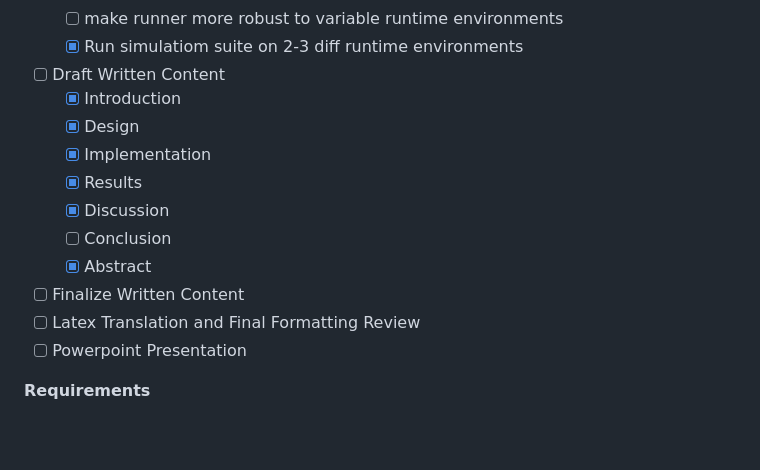
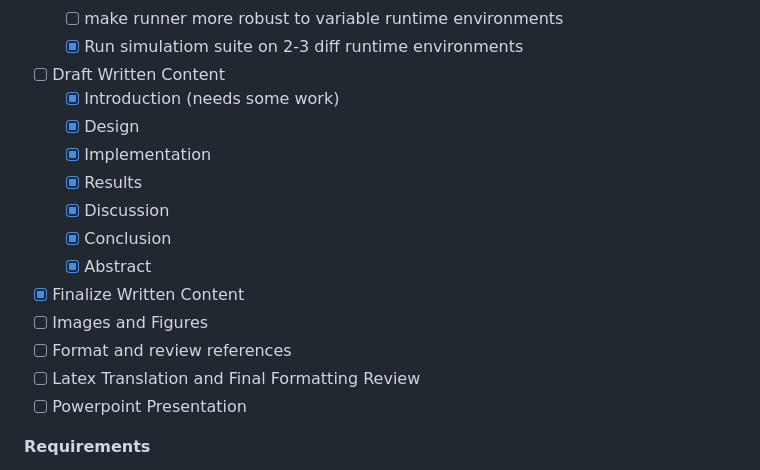
Before and after one commit to magescher/ParallelComputing, a Markdown page: docs/mat-ops.md, the part around the change. Drawn GitHub-style; blank space fills up the shorter version.

Commit message:
update task list

```diff
--- a/docs/mat-ops.md
+++ b/docs/mat-ops.md
@@ -18,14 +18,16 @@ Topic: Implement parallel algorithms to solve linear systems, invert matrices, c
     - [ ] make runner more robust to variable runtime environments
     - [x] Run simulatiom suite on 2-3 diff runtime environments
 - [ ] Draft Written Content
-    - [x] Introduction
+    - [x] Introduction (needs some work)
     - [x] Design
     - [x] Implementation
     - [x] Results
     - [x] Discussion
-    - [ ] Conclusion
+    - [x] Conclusion
     - [x] Abstract
-- [ ] Finalize Written Content
+- [x] Finalize Written Content
+- [ ] Images and Figures
+- [ ] Format and review references
 - [ ] Latex Translation and Final Formatting Review
 - [ ] Powerpoint Presentation
 
```
